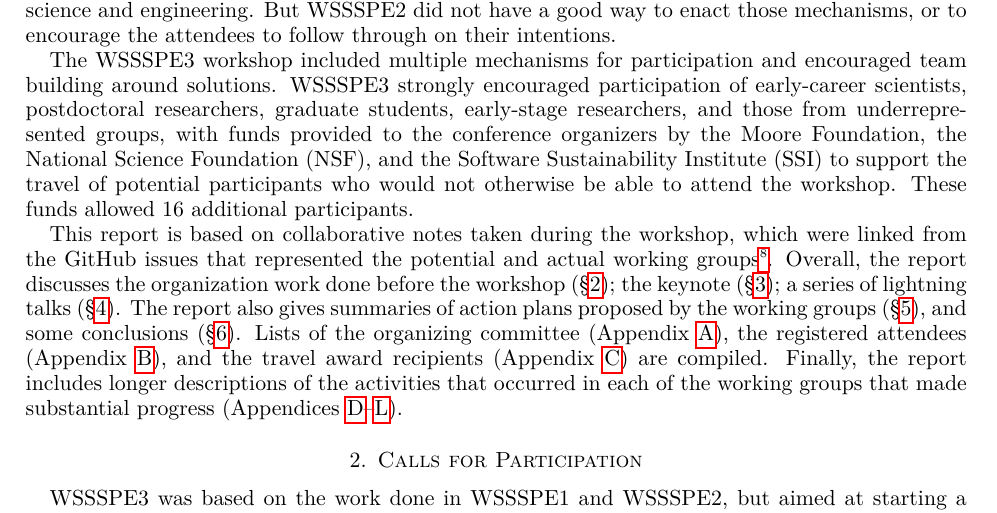
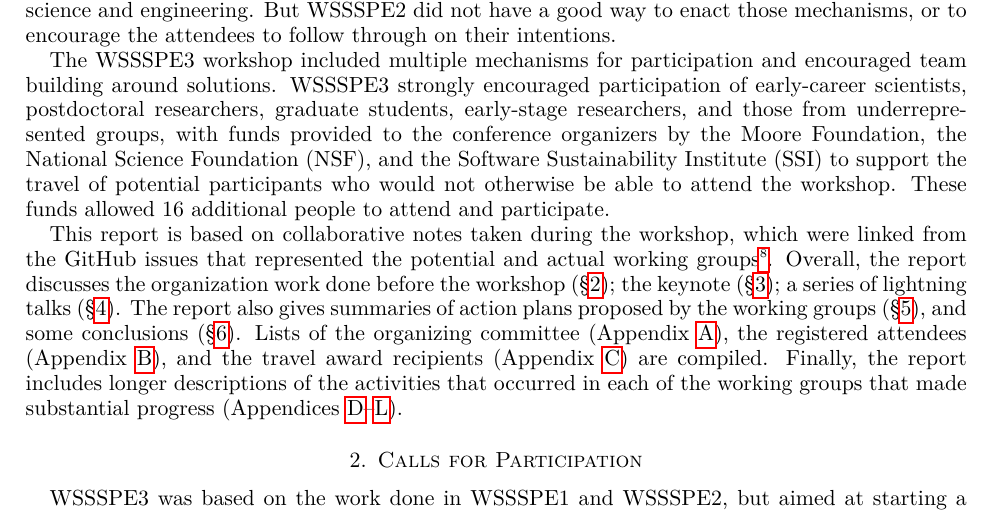
Before and after one commit to WSSSPE/meetings, a LaTeX paper (WSSSPE3/report/WSSSPE3_review.tex): part of page 2 of 42, cut so that both start at the same text. Compiled offline with pdfLaTeX.

Commit message:
minor change to changes in S1

```diff
--- a/WSSSPE3/report/WSSSPE3_review.tex
+++ b/WSSSPE3/report/WSSSPE3_review.tex
@@ -206,7 +206,7 @@ with funds provided to the conference organizers by the Moore Foundation, the
 National Science Foundation (NSF), and the Software Sustainability Institute (SSI) to
 support the travel of potential participants who would not otherwise be able to
 attend the workshop. These
-funds allowed 16 additional participants.
+funds allowed 16 additional people to attend and participate.
 
 This report is based on collaborative notes taken during the workshop, which
 were linked from the GitHub issues that represented the potential and actual
```
